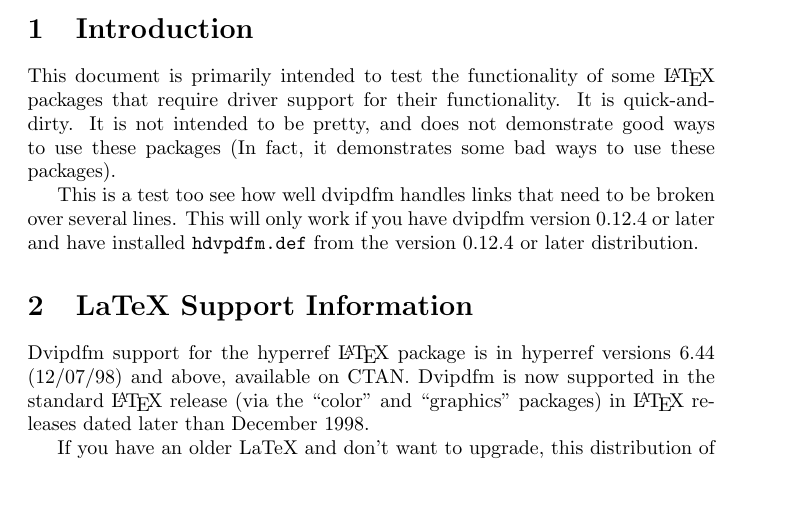
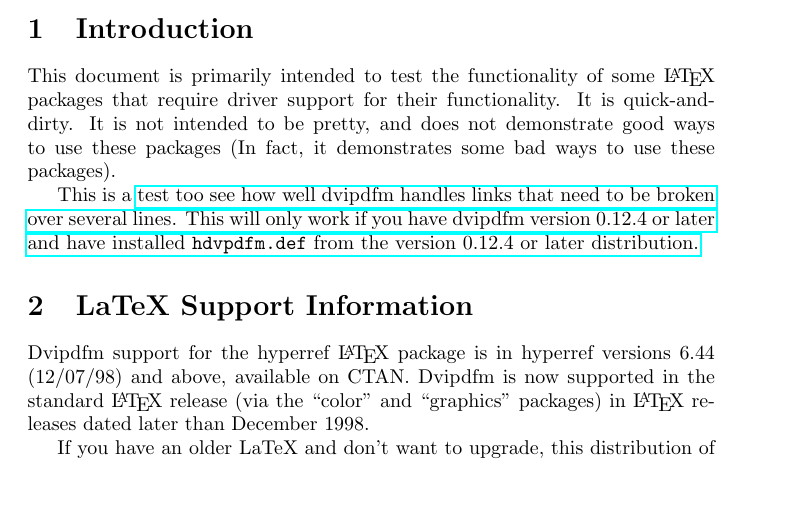
Before and after one commit to mawicks/dvipdfm, a LaTeX document (dvipdfm/latex-support/sample.tex): part of page 1 of 3, cut so that both start at the same text. Compiled offline with pdfLaTeX.

Commit message:
Change sample.tex to get rid of colored links

```diff
--- a/dvipdfm/latex-support/sample.tex
+++ b/dvipdfm/latex-support/sample.tex
@@ -1,7 +1,7 @@
 \documentclass[dvipdfm]{article}
 \usepackage[dvips]{graphicx}
 \usepackage[usenames,dvipsnames]{color}
-\usepackage[dvipdfm,colorlinks=true]{hyperref}
+\usepackage[dvipdfm]{hyperref}
 \title{\color{blue}Latex Support Test File}
 \author{\color{green}Mark A. Wicks}
 \begin{document}
```
